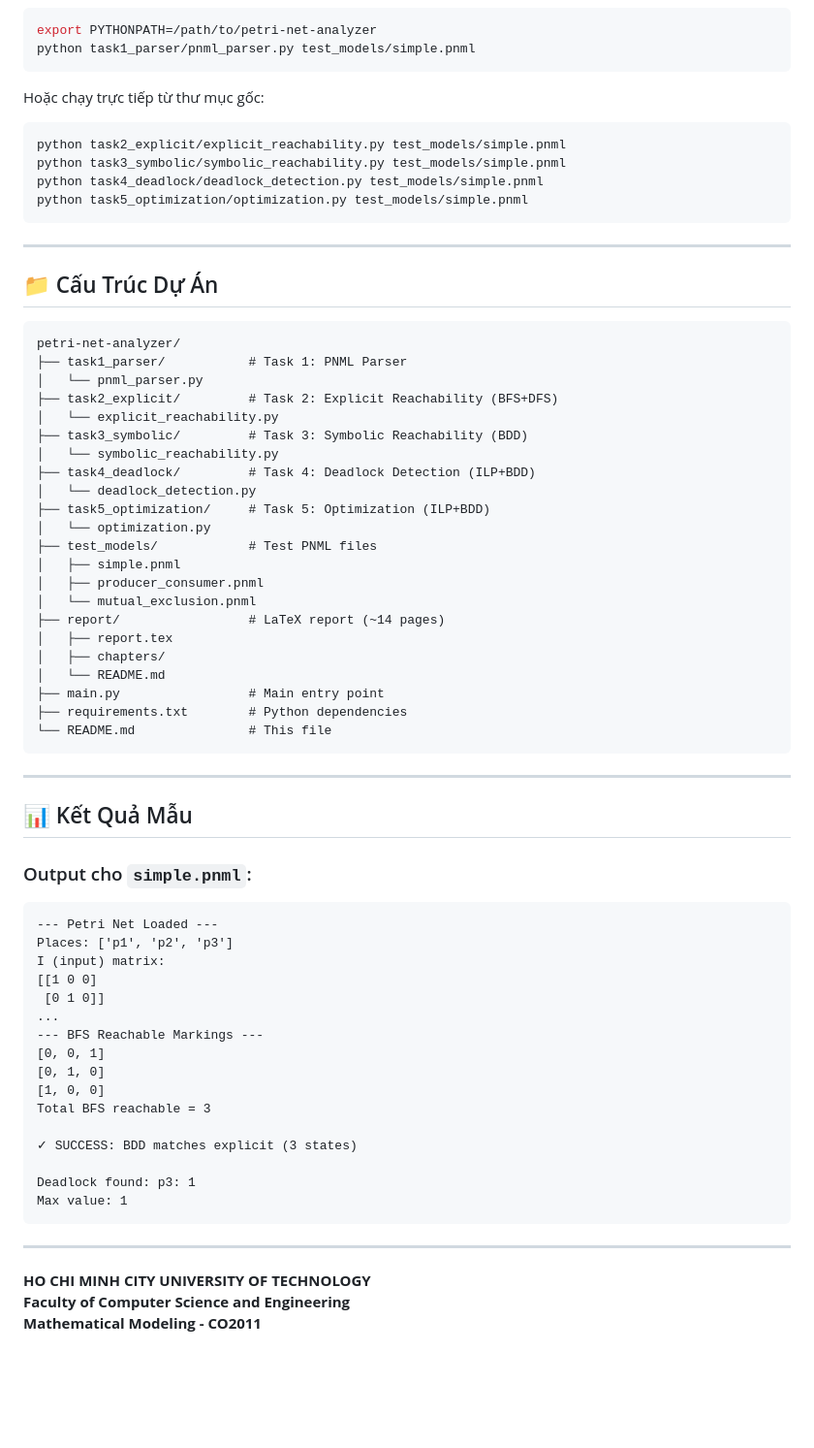
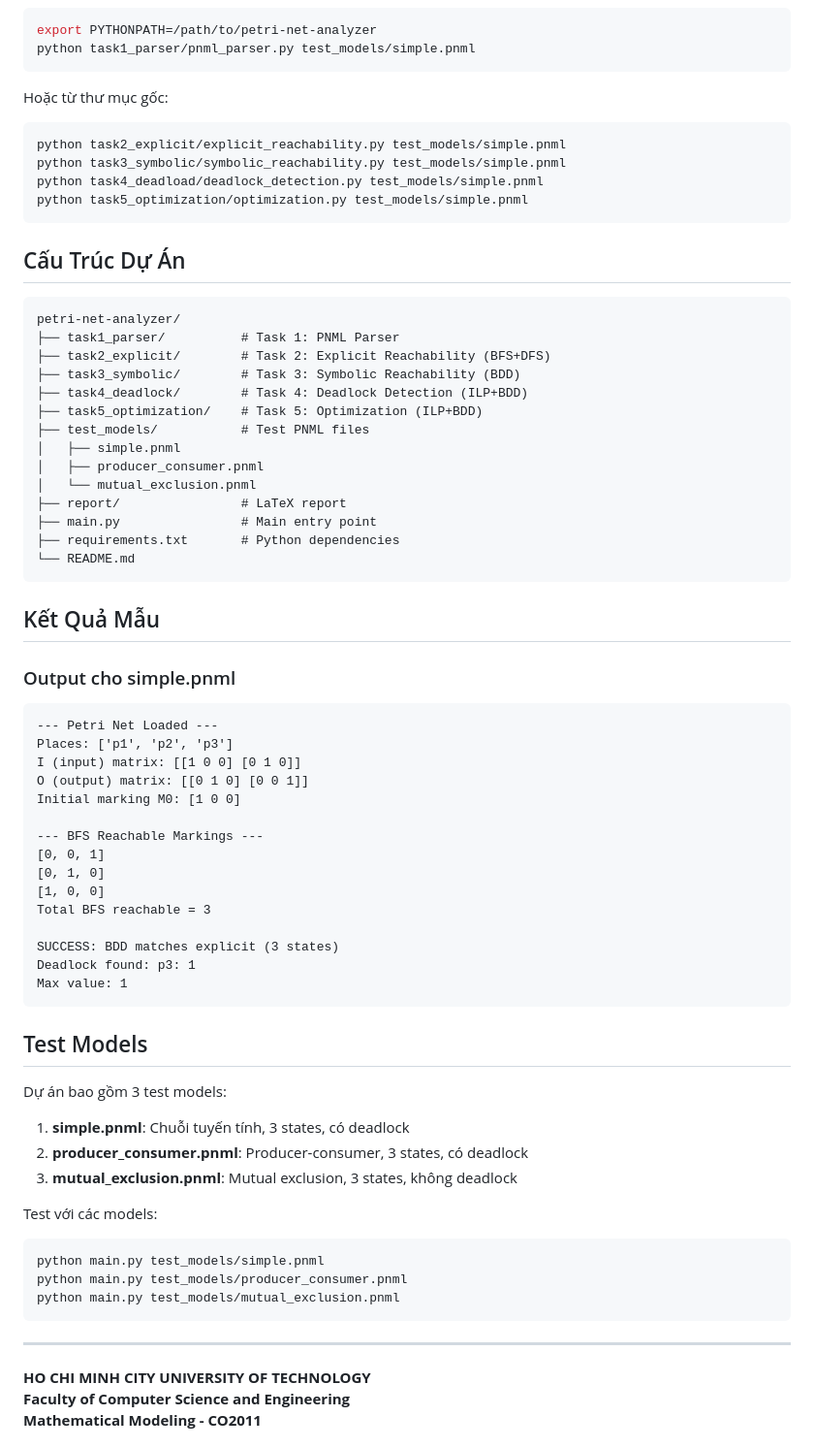
Before and after one commit to nguyenvu0/FINAL_MHH, a Markdown page: README.md, the part around one of its changes. Shown at 97% size. GitHub-like rendering; blank space fills up the shorter version.

Commit message:
Fix README.md formatting

````diff
--- a/README.md
+++ b/README.md
@@ -85,69 +67,71 @@ export PYTHONPATH=/path/to/petri-net-analyzer
 python task1_parser/pnml_parser.py test_models/simple.pnml
 ```
 
-Hoặc chạy trực tiếp từ thư mục gốc:
+Hoặc từ thư mục gốc:
 ```bash
 python task2_explicit/explicit_reachability.py test_models/simple.pnml
 python task3_symbolic/symbolic_reachability.py test_models/simple.pnml
-python task4_deadlock/deadlock_detection.py test_models/simple.pnml
+python task4_deadload/deadlock_detection.py test_models/simple.pnml
 python task5_optimization/optimization.py test_models/simple.pnml
 ```
 
----
-
-## 📁 Cấu Trúc Dự Án
+## Cấu Trúc Dự Án
 
 ```
 petri-net-analyzer/
-├── task1_parser/           # Task 1: PNML Parser
-│   └── pnml_parser.py
-├── task2_explicit/         # Task 2: Explicit Reachability (BFS+DFS)
-│   └── explicit_reachability.py
-├── task3_symbolic/         # Task 3: Symbolic Reachability (BDD)
-│   └── symbolic_reachability.py
-├── task4_deadlock/         # Task 4: Deadlock Detection (ILP+BDD)
-│   └── deadlock_detection.py
-├── task5_optimization/     # Task 5: Optimization (ILP+BDD)
-│   └── optimization.py
-├── test_models/            # Test PNML files
+├── task1_parser/          # Task 1: PNML Parser
+├── task2_explicit/        # Task 2: Explicit Reachability (BFS+DFS)
+├── task3_symbolic/        # Task 3: Symbolic Reachability (BDD)
+├── task4_deadlock/        # Task 4: Deadlock Detection (ILP+BDD)
+├── task5_optimization/    # Task 5: Optimization (ILP+BDD)
+├── test_models/           # Test PNML files
 │   ├── simple.pnml
 │   ├── producer_consumer.pnml
 │   └── mutual_exclusion.pnml
-├── report/                 # LaTeX report (~14 pages)
-│   ├── report.tex
-│   ├── chapters/
-│   └── README.md
-├── main.py                 # Main entry point
-├── requirements.txt        # Python dependencies
-└── README.md               # This file
+├── report/                # LaTeX report
+├── main.py                # Main entry point
+├── requirements.txt       # Python dependencies
+└── README.md
 ```
 
----
+## Kết Quả Mẫu
 
-## 📊 Kết Quả Mẫu
+### Output cho simple.pnml
 
-### Output cho `simple.pnml`:
 ```
 --- Petri Net Loaded ---
 Places: ['p1', 'p2', 'p3']
-I (input) matrix:
-[[1 0 0]
- [0 1 0]]
-...
+I (input) matrix: [[1 0 0] [0 1 0]]
+O (output) matrix: [[0 1 0] [0 0 1]]
+Initial marking M0: [1 0 0]
+
 --- BFS Reachable Markings ---
 [0, 0, 1]
 [0, 1, 0]
 [1, 0, 0]
 Total BFS reachable = 3
 
-✓ SUCCESS: BDD matches explicit (3 states)
-
+SUCCESS: BDD matches explicit (3 states)
 Deadlock found: p3: 1
 Max value: 1
 ```
 
+## Test Models
+
+Dự án bao gồm 3 test models:
+
+1. **simple.pnml**: Chuỗi tuyến tính, 3 states, có deadlock
+2. **producer_consumer.pnml**: Producer-consumer, 3 states, có deadlock
+3. **mutual_exclusion.pnml**: Mutual exclusion, 3 states, không deadlock
+
+Test với các models:
+```bash
+python main.py test_models/simple.pnml
+python main.py test_models/producer_consumer.pnml
+python main.py test_models/mutual_exclusion.pnml
+```
+
 ---
-
 
 **HO CHI MINH CITY UNIVERSITY OF TECHNOLOGY**
 **Faculty of Computer Science and Engineering**
````
Also changed, not shown: other parts of README.md (+22 -45 lines).
